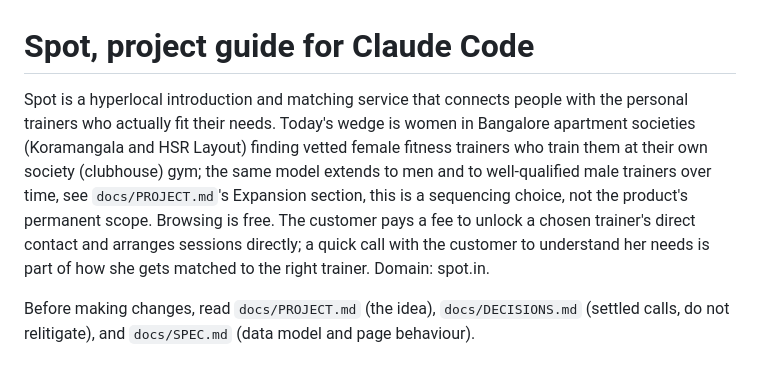
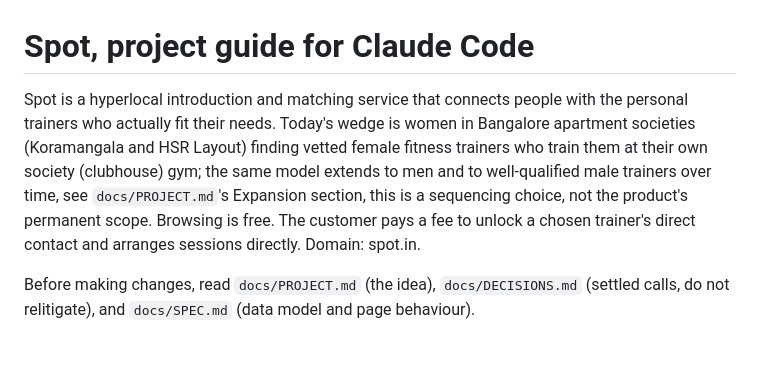
Before and after one commit to adityaks12/mttle, a Markdown page: CLAUDE.md, the part around the change. GitHub-like rendering.

Commit message:
Drop the customer needs-understanding call from the model
Adds operational overhead and puts the founder on the hook for the
match itself, not just the introduction. Customer goes back to
selecting a trainer directly from the browse page; everything else
from the positioning update stands.

Co-Authored-By: Claude Sonnet 5 <noreply@anthropic.com>

```diff
--- a/CLAUDE.md
+++ b/CLAUDE.md
@@ -1,6 +1,6 @@
 # Spot, project guide for Claude Code
 
-Spot is a hyperlocal introduction and matching service that connects people with the personal trainers who actually fit their needs. Today's wedge is women in Bangalore apartment societies (Koramangala and HSR Layout) finding vetted female fitness trainers who train them at their own society (clubhouse) gym; the same model extends to men and to well-qualified male trainers over time, see `docs/PROJECT.md`'s Expansion section, this is a sequencing choice, not the product's permanent scope. Browsing is free. The customer pays a fee to unlock a chosen trainer's direct contact and arranges sessions directly; a quick call with the customer to understand her needs is part of how she gets matched to the right trainer. Domain: spot.in.
+Spot is a hyperlocal introduction and matching service that connects people with the personal trainers who actually fit their needs. Today's wedge is women in Bangalore apartment societies (Koramangala and HSR Layout) finding vetted female fitness trainers who train them at their own society (clubhouse) gym; the same model extends to men and to well-qualified male trainers over time, see `docs/PROJECT.md`'s Expansion section, this is a sequencing choice, not the product's permanent scope. Browsing is free. The customer pays a fee to unlock a chosen trainer's direct contact and arranges sessions directly. Domain: spot.in.
 
 Before making changes, read `docs/PROJECT.md` (the idea), `docs/DECISIONS.md` (settled calls, do not relitigate), and `docs/SPEC.md` (data model and page behaviour).
 
```
